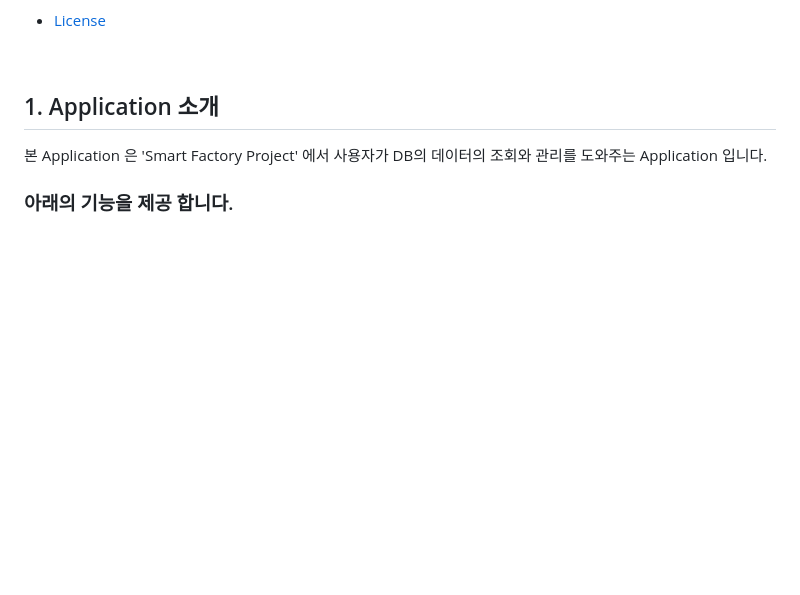
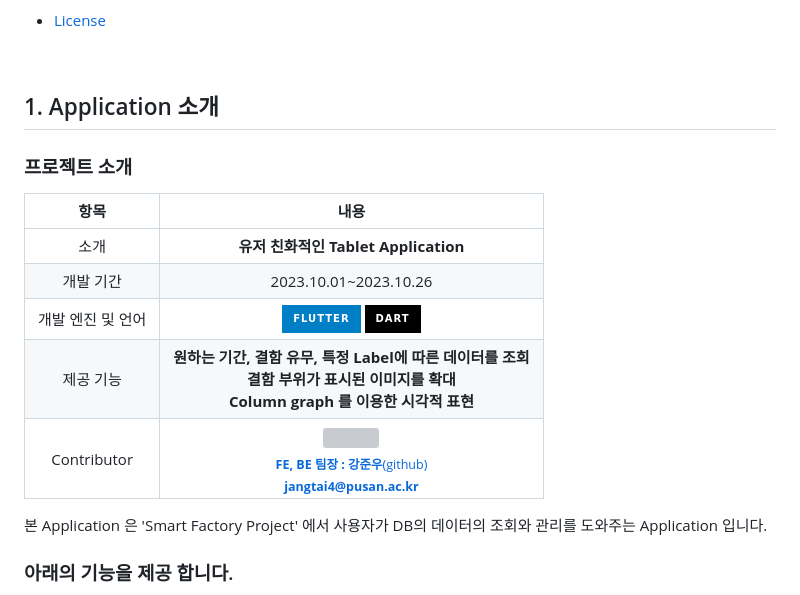
Before and after one commit to June222/capstone-2023-1-02, a Markdown page: Frontend/tablet/README.md, the part around the change. GitHub-like rendering; badges without logos; blank space fills up the shorter version; grey boxes are pictures that could not be loaded.

Commit message:
Update tablet/README.md

```diff
--- a/Frontend/tablet/README.md
+++ b/Frontend/tablet/README.md
@@ -27,6 +27,17 @@ Tablet 등 대형 디바이스를 이용하여 사용자가 결함 이미지 데
 <br>
 
 ## 1. Application 소개
+
+### 프로젝트 소개
+
+|     항목      |                                                                                                                                           내용                                                                                                                                            |
+|:-----------:|:---------------------------------------------------------------------------------------------------------------------------------------------------------------------------------------------------------------------------------------------------------------------------------------:|
+|     소개      |                                                                                                                             **유저 친화적인 Tablet Application**                                                                                                                              |
+|    개발 기간    |                                                                                                                                  2023.10.01~2023.10.26                                                                                                                                  |
+| 개발 엔진 및 언어  |                                        <img src="https://img.shields.io/badge/Flutter-blue?style=for-the-badge&logo=flutter&logoColor=white"> <img src="https://img.shields.io/badge/dart-black?style=for-the-badge&logo=dart&logoColor=white">                                         |
+|    제공 기능    |                                                                                              **원하는 기간, 결함 유무, 특정 Label에 따른 데이터를 조회<br/>결함 부위가 표시된 이미지를 확대<br/>Column graph 를 이용한 시각적 표현**                                                                                               |
+| Contributor | <a href="https://github.com/June222"><img src="https://github.com/pnucse-capstone/capstone-2023-1-02/assets/76769044/e8eba3b2-7097-42fc-bb5a-61bfc2872998" width="200px;" alt=""/><br /><sub><b>FE, BE 팀장 : 강준우</b>(github)</sub></a><br /><sub><b>jangtai4@pusan.ac.kr</b></sub><br /> |
+
 
 본 Application 은 'Smart Factory Project' 에서 사용자가 DB의 데이터의 조회와 관리를 도와주는 Application 입니다.
 
```
